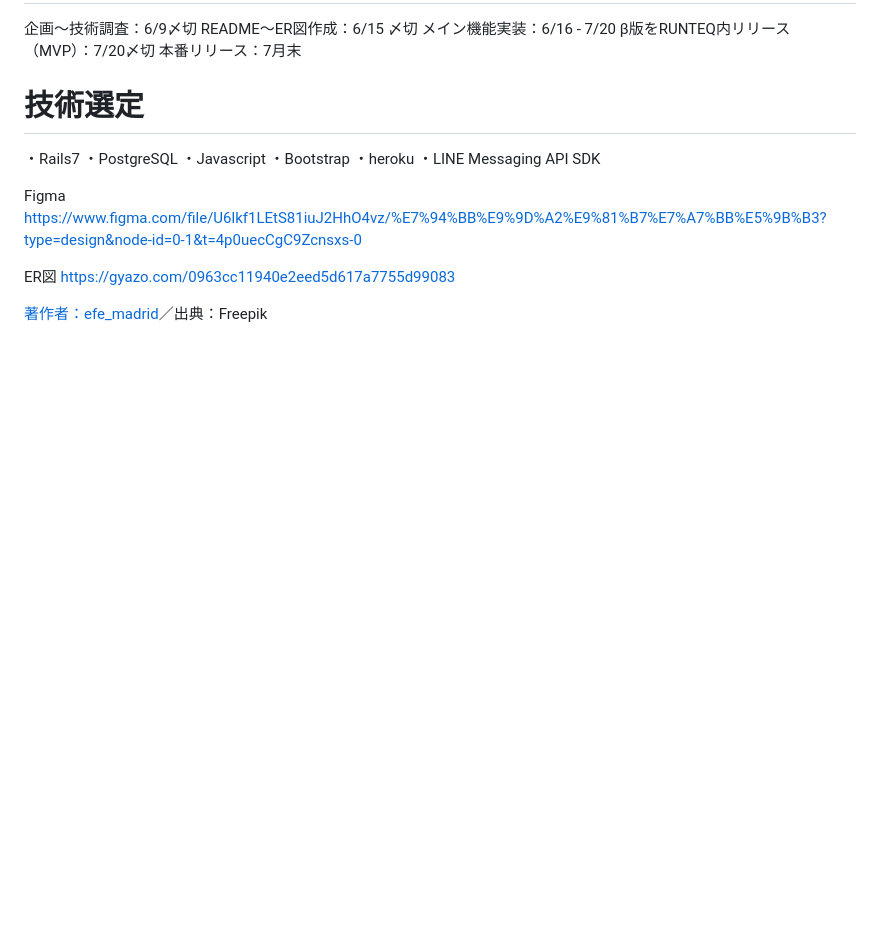
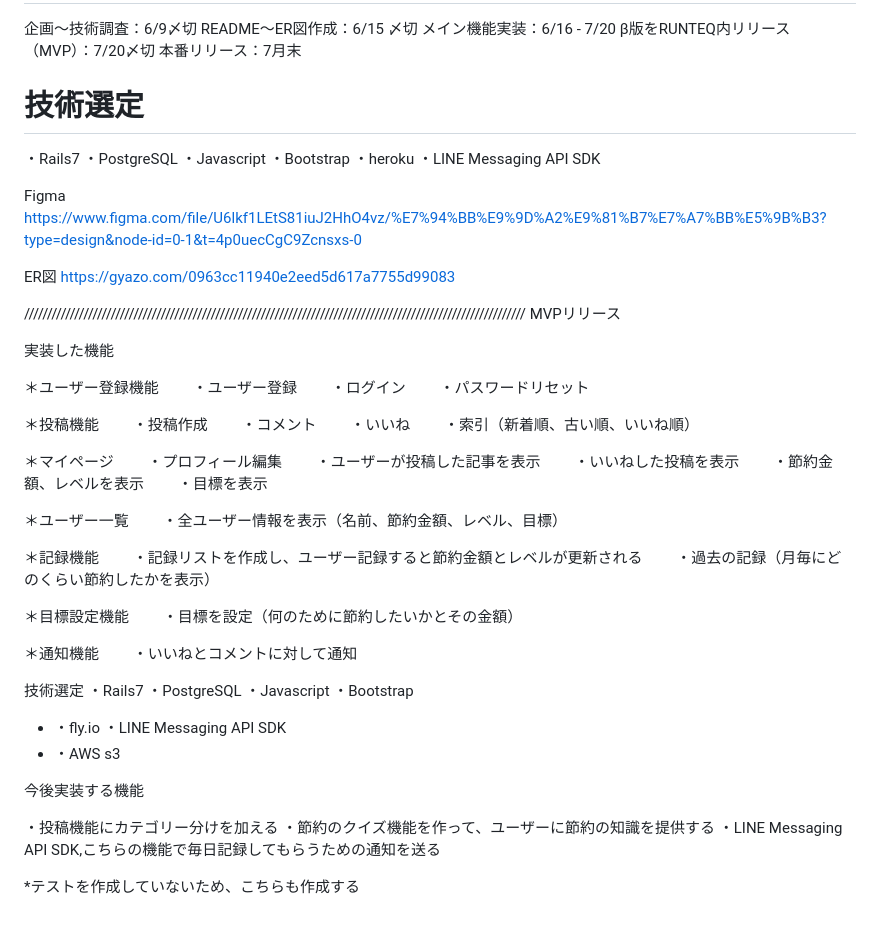
Before and after one commit to kan0109/tirtumo, a Markdown page: README.md, the part around the change. Drawn GitHub-style; blank space fills up the shorter version.

Commit message:
READEME変更

```diff
--- a/README.md
+++ b/README.md
@@ -74,4 +74,62 @@ ER図
 https://gyazo.com/0963cc11940e2eed5d617a7755d99083
 
 
-<a href="https://jp.freepik.com/free-photo/paperboard-texture_4896372.htm#query=%E8%83%8C%E6%99%AF%E7%B4%A0%E6%9D%90%E3%80%80%E3%80%80%E7%B4%99&position=2&from_view=search&track=sph">著作者：efe_madrid</a>／出典：Freepik
+//////////////////////////////////////////////////////////////////////////////////////////////////////////////
+ MVPリリース
+
+実装した機能
+
+＊ユーザー登録機能
+　　・ユーザー登録
+　　・ログイン
+　　・パスワードリセット
+
+
+＊投稿機能
+　　・投稿作成
+　　・コメント
+　　・いいね
+　　・索引（新着順、古い順、いいね順）
+
+
+＊マイページ
+　　・プロフィール編集
+　　・ユーザーが投稿した記事を表示
+　　・いいねした投稿を表示
+　　・節約金額、レベルを表示
+　　・目標を表示
+
+
+＊ユーザー一覧
+　　・全ユーザー情報を表示（名前、節約金額、レベル、目標）
+
+＊記録機能
+　　・記録リストを作成し、ユーザー記録すると節約金額とレベルが更新される
+　　・過去の記録（月毎にどのくらい節約したかを表示）
+
+
+＊目標設定機能
+　　・目標を設定（何のために節約したいかとその金額）
+
+
+＊通知機能
+　　・いいねとコメントに対して通知
+
+
+技術選定
+  ・Rails7
+  ・PostgreSQL
+  ・Javascript
+  ・Bootstrap
+* ・fly.io
+  ・LINE Messaging API SDK
+* ・AWS s3
+
+
+今後実装する機能
+
+・投稿機能にカテゴリー分けを加える
+・節約のクイズ機能を作って、ユーザーに節約の知識を提供する
+・LINE Messaging API SDK,こちらの機能で毎日記録してもらうための通知を送る
+
+*テストを作成していないため、こちらも作成する
```
